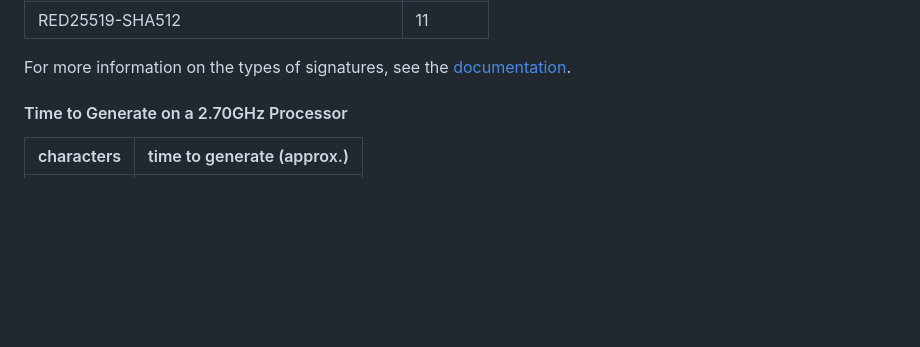
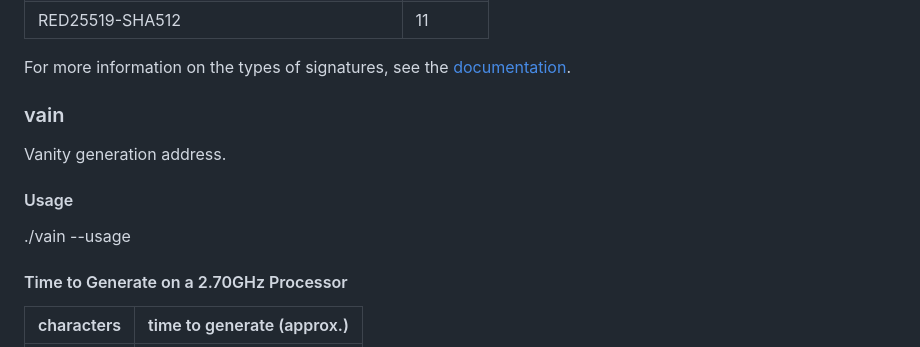
Before and after one commit to PurpleI2P/i2pd-tools, a Markdown page: README.md, the part around one of its changes. Drawn GitHub-style; blank space fills up the shorter version.

Commit message:
Add famtool example and vain usage to README.md

```diff
--- a/README.md
+++ b/README.md
@@ -79,6 +79,13 @@ or
 | RED25519-SHA512                      | 11     |
 
 For more information on the types of signatures, see the [documentation](https://i2pd.readthedocs.io/en/latest/user-guide/tunnels/#signature-types).
+### vain
+
+Vanity generation address.
+
+#### Usage
+
+./vain --usage
 
 #### Time to Generate on a 2.70GHz Processor
 | characters| time to generate (approx.) |
```
Also changed, not shown: other parts of README.md (+37 -0 lines).
